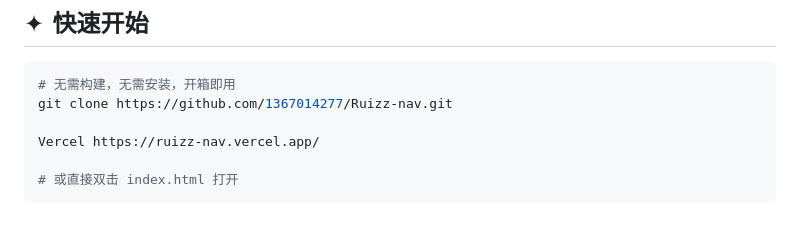
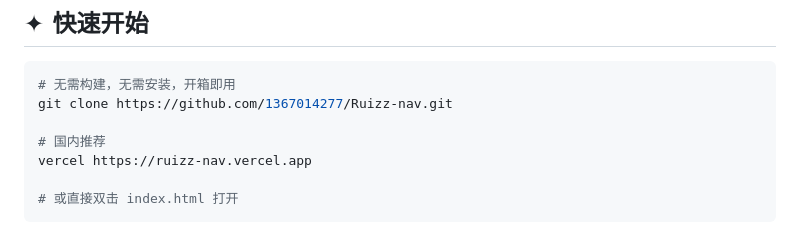
Before and after one commit to 1367014277/Ruizz-, a Markdown page: README.md, the part around the change. GitHub-like rendering.

````diff
--- a/README.md
+++ b/README.md
@@ -54,7 +54,8 @@
 # 无需构建，无需安装，开箱即用
 git clone https://github.com/1367014277/Ruizz-nav.git
 
-Vercel https://ruizz-nav.vercel.app/
+# 国内推荐
+vercel https://ruizz-nav.vercel.app
 
 # 或直接双击 index.html 打开
 ```
````
